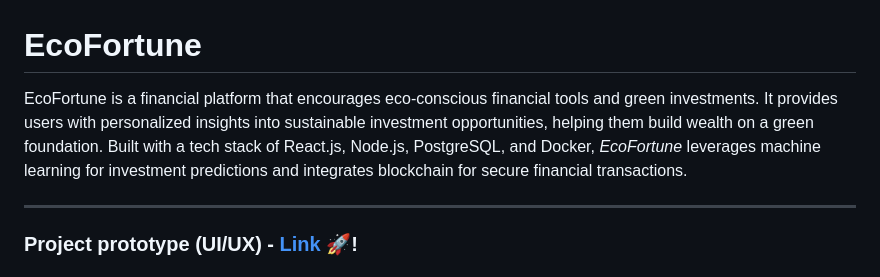
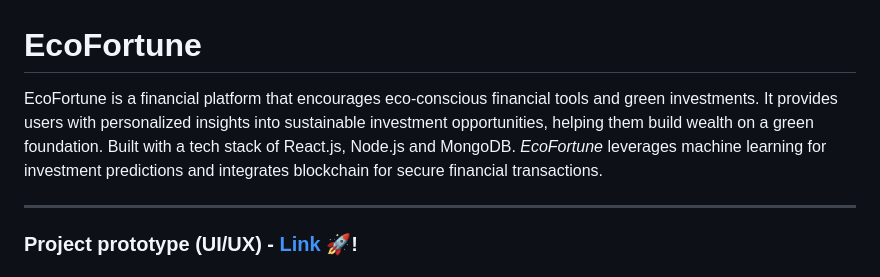
Before and after one commit to Rajkishore08/EcoFortune-Techno-Spirits, a Markdown page: README.md, the part around the change. Drawn GitHub-style.

```diff
--- a/README.md
+++ b/README.md
@@ -1,6 +1,6 @@
 # EcoFortune
 
-EcoFortune is a financial platform that encourages eco-conscious financial tools and green investments. It provides users with personalized insights into sustainable investment opportunities, helping them build wealth on a green foundation. Built with a tech stack of React.js, Node.js, PostgreSQL, and Docker, *EcoFortune* leverages machine learning for investment predictions and integrates blockchain for secure financial transactions.
+EcoFortune is a financial platform that encourages eco-conscious financial tools and green investments. It provides users with personalized insights into sustainable investment opportunities, helping them build wealth on a green foundation. Built with a tech stack of React.js, Node.js and MongoDB. *EcoFortune* leverages machine learning for investment predictions and integrates blockchain for secure financial transactions.
 
 ---
 ### Project prototype (UI/UX) - [Link](https://tinyurl.com/Prototype-Eco-Fortune) 🚀!
```
